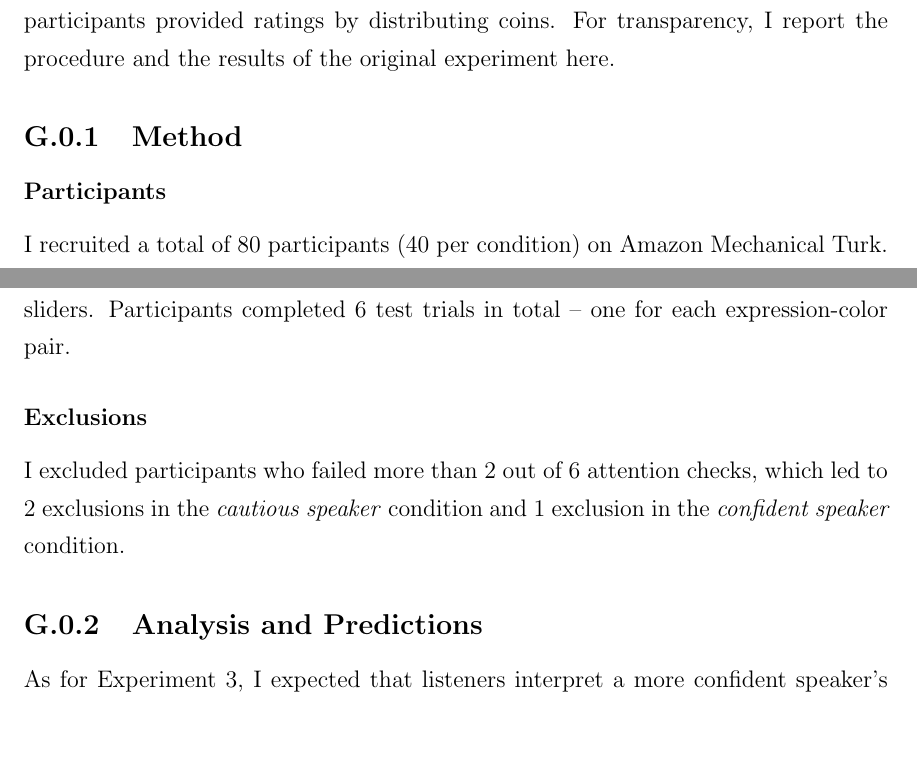
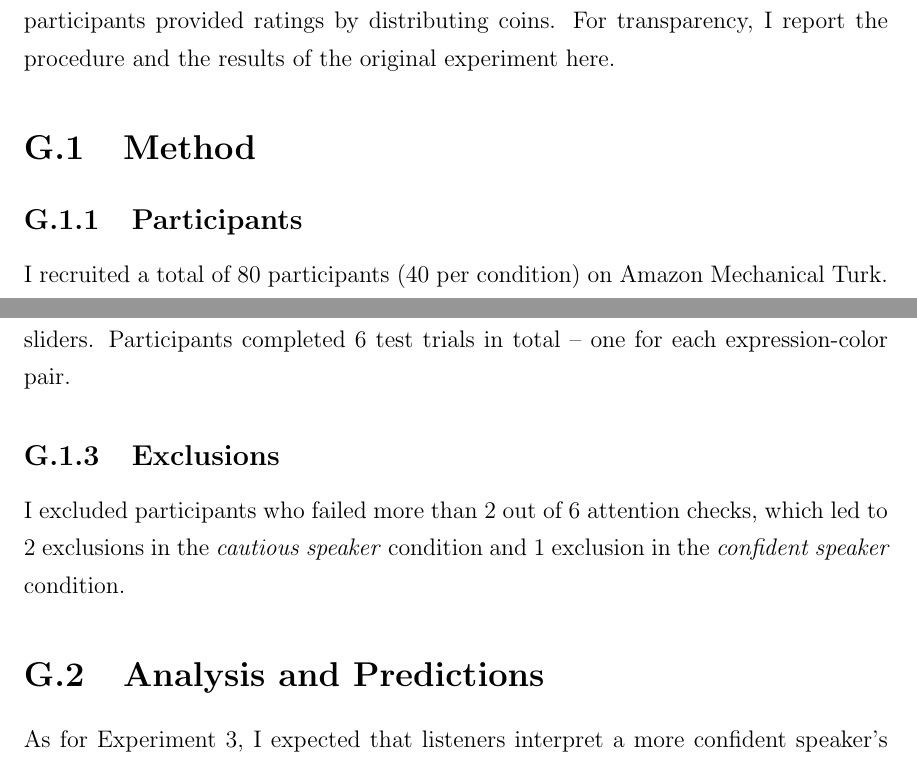
Before and after one commit to sebschu/doktorarbeit, a LaTeX thesis (thesis.tex, which reads chapters/appendices.tex): two parts of pages 207 and 208 of 209, joined at a grey line, cut so that both start at the same text, the shorter picture padded with empty space. Compiled offline with pdfLaTeX; a LaTeX package or settings file that is missing is left out.

Commit message:
fix section number in appendix G

```diff
--- a/chapters/appendices.tex
+++ b/chapters/appendices.tex
@@ -222,8 +222,8 @@ of the $R^2$ metric are violated and therefore, I do not consider the ranking of
 As I mentioned in Chapter~4, I originally ran a slightly different version of the comprehension experiment in which participants used sliders to rate which gumball machine they thought the speaker was describing. While the results were qualitatively the same as in the experiment reported above, the use of sliders seemed to confuse some participants (see details below) and therefore I changed the procedure such that participants provided ratings by distributing coins. For transparency, I report the
 procedure and the results of the original experiment here.
 
-\subsection{Method}
-\subsubsection{Participants}
+\section{Method}
+\subsection{Participants}
 
 I recruited a total of 80 participants (40 per condition) on Amazon Mechanical Turk. I required participants to have a US-based IP address and a minimal approval rating of 95\%. Participants were paid \$2 which amounted to an hourly wage of approximately \$10--\$12. None of the participants had participated in any of the previous experiments.
 
@@ -240,12 +240,12 @@ thought it was that the speaker saw different gumball machines. On each trial, l
 provided ratings for 9 gumball machines. However, unlike in Experiment~3, participants indicated their ratings
 by adjusting 9 sliders. Participants completed 6 test trials in total -- one for each expression-color pair.
 
-\subsubsection{Exclusions}
+\subsection{Exclusions}
 
 I excluded participants who failed more than 2 out of 6 attention checks, which led to 2 exclusions in the \emph{cautious speaker} condition and 1 exclusion in the \emph{confident speaker} condition.
 
 
-\subsection{Analysis and Predictions}
+\section{Analysis and Predictions}
 
 As for Experiment~3, I expected that listeners interpret a more confident speaker's utterance
 to communicate a lower event probability than a more cautious speaker's utterance. I measured
```
Also changed, not shown: thesis.pdf, chapters/appendices.tex (4 more changed lines).
